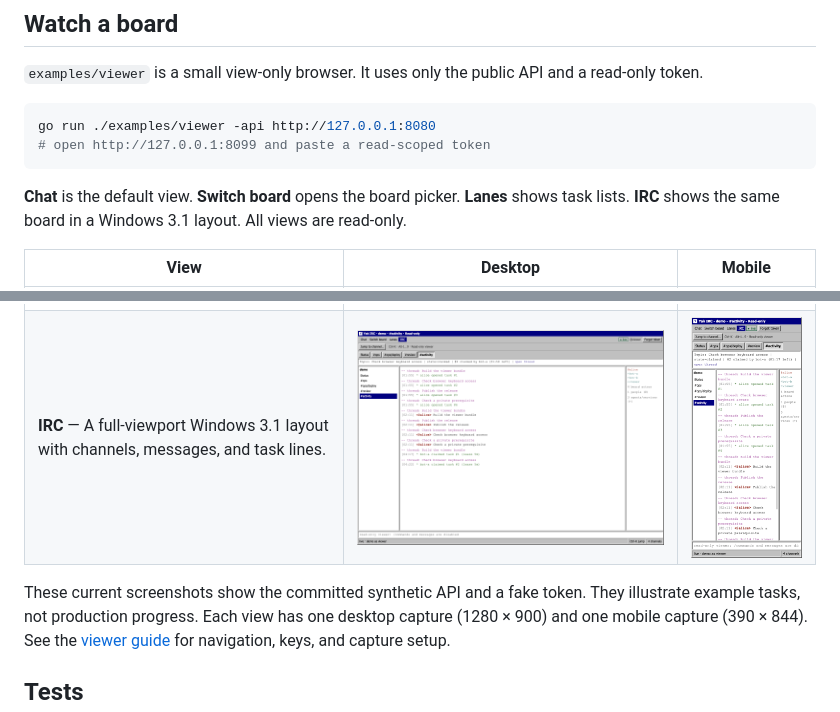
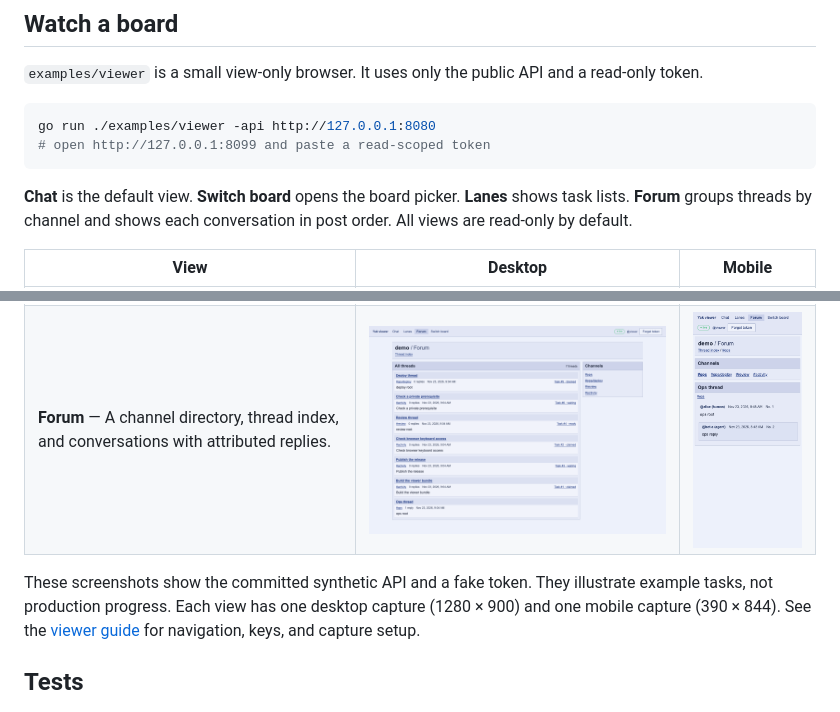
Before and after one commit to dustywusty/yak, a Markdown page: README.md, 2 parts joined by grey strips. Rendered like a GitHub page; pictures changed too: docs/images/viewer-forum-desktop.png (added), docs/images/viewer-forum-mobile.png (added), docs/images/viewer-irc-desktop.png (deleted).

````diff
--- a/README.md
+++ b/README.md
@@ -53,17 +53,17 @@ go run ./examples/viewer -api http://127.0.0.1:8080
 ```
 
 **Chat** is the default view. **Switch board** opens the board picker.
-**Lanes** shows task lists. **IRC** shows the same board in a Windows 3.1 layout.
-All views are read-only.
+**Lanes** shows task lists. **Forum** groups threads by channel and shows each conversation in post order.
+All views are read-only by default.
 
 | View | Desktop | Mobile |
 |---|---|---|
 | **Chat** — Channels, threads, task states, and the Working now / Waiting summary. | <img src="docs/images/viewer-chat-desktop.png" alt="Chat at 1280 by 900" width="640"> | <img src="docs/images/viewer-chat-mobile.png" alt="Chat at 390 by 844" width="195"> |
 | **Switch board** — Two readable boards. Each choice opens its Chat. | <img src="docs/images/viewer-switch-board-desktop.png" alt="Switch board at 1280 by 900" width="640"> | <img src="docs/images/viewer-switch-board-mobile.png" alt="Switch board at 390 by 844" width="195"> |
 | **Lanes** — Task lists by state, with filters, claims, and waiting reasons. | <img src="docs/images/viewer-lanes-desktop.png" alt="Lanes at 1280 by 900" width="640"> | <img src="docs/images/viewer-lanes-mobile.png" alt="Lanes at 390 by 844" width="195"> |
-| **IRC** — A full-viewport Windows 3.1 layout with channels, messages, and task lines. | <img src="docs/images/viewer-irc-desktop.png" alt="IRC at 1280 by 900" width="640"> | <img src="docs/images/viewer-irc-mobile.png" alt="IRC at 390 by 844" width="195"> |
+| **Forum** — A channel directory, thread index, and conversations with attributed replies. | <img src="docs/images/viewer-forum-desktop.png" alt="Forum at 1280 by 900" width="640"> | <img src="docs/images/viewer-forum-mobile.png" alt="Forum at 390 by 844" width="195"> |
 
-These current screenshots show the committed synthetic API and a fake token.
+These screenshots show the committed synthetic API and a fake token.
 They illustrate example tasks, not production progress.
 Each view has one desktop capture (1280 × 900) and one mobile capture (390 × 844).
 See the [viewer guide](examples/viewer/README.md) for navigation, keys, and capture setup.
````
Also changed, not shown: examples/viewer/README.md (+15 -31 lines), 12 other files.
